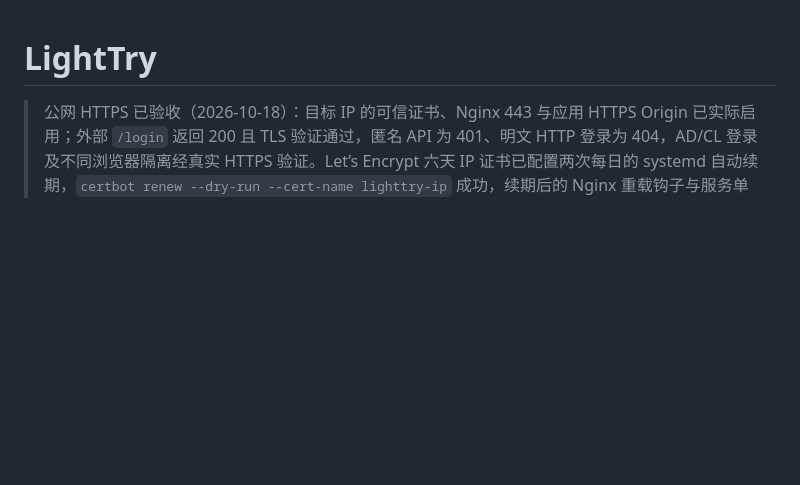
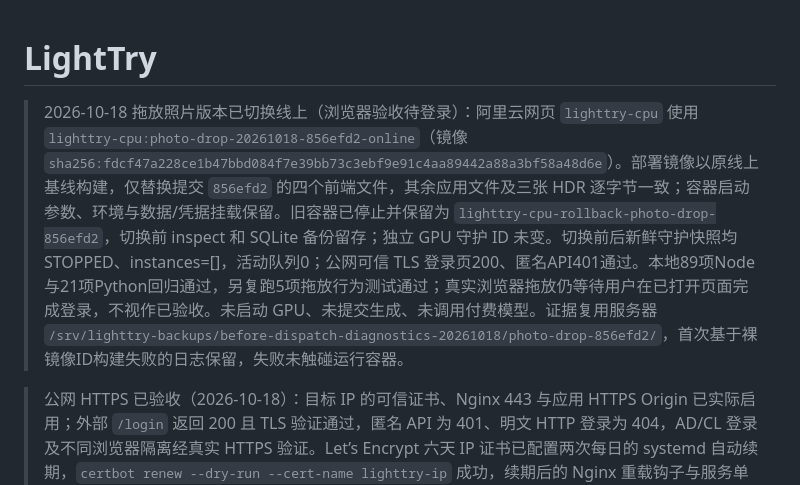
Before and after one commit to JDOrga/-Nebius-Hackathon-LightTry, a Markdown page: README.md, the part around the change. Rendered like a GitHub page; blank space fills up the shorter version.

Commit message:
docs: record photo drop production cutover and pending browser check

```diff
--- a/README.md
+++ b/README.md
@@ -1,4 +1,6 @@
 # LightTry
+
+> 2026-10-18 拖放照片版本已切换线上（浏览器验收待登录）：阿里云网页 `lighttry-cpu` 使用 `lighttry-cpu:photo-drop-20261018-856efd2-online`（镜像 `sha256:fdcf47a228ce1b47bbd084f7e39bb73c3ebf9e91c4aa89442a88a3bf58a48d6e`）。部署镜像以原线上基线构建，仅替换提交 `856efd2` 的四个前端文件，其余应用文件及三张 HDR 逐字节一致；容器启动参数、环境与数据/凭据挂载保留。旧容器已停止并保留为 `lighttry-cpu-rollback-photo-drop-856efd2`，切换前 inspect 和 SQLite 备份留存；独立 GPU 守护 ID 未变。切换前后新鲜守护快照均 STOPPED、instances=[]，活动队列0；公网可信 TLS 登录页200、匿名API401通过。本地89项Node与21项Python回归通过，另复跑5项拖放行为测试通过；真实浏览器拖放仍等待用户在已打开页面完成登录，不视作已验收。未启动 GPU、未提交生成、未调用付费模型。证据复用服务器 `/srv/lighttry-backups/before-dispatch-diagnostics-20261018/photo-drop-856efd2/`，首次基于裸镜像ID构建失败的日志保留，失败未触碰运行容器。
 
 > 公网 HTTPS 已验收（2026-10-18）：目标 IP 的可信证书、Nginx 443 与应用 HTTPS Origin 已实际启用；外部 `/login` 返回 200 且 TLS 验证通过，匿名 API 为 401、明文 HTTP 登录为 404，AD/CL 登录及不同浏览器隔离经真实 HTTPS 验证。Let’s Encrypt 六天 IP 证书已配置两次每日的 systemd 自动续期，`certbot renew --dry-run --cert-name lighttry-ip` 成功，续期后的 Nginx 重载钩子与服务单元均实测通过；通知邮箱尚待补充。外部 SSH 仍在密钥交换阶段断开，实例内 `sshd`、配置与回环握手均正常，已通过云助手完成切换但不声称 SSH 已修复。Nemotron 与 GPU 付费能力仍关闭。
 
```
Also changed, not shown: docs/EXECUTION_FLOW.md (+2 -0 lines).
